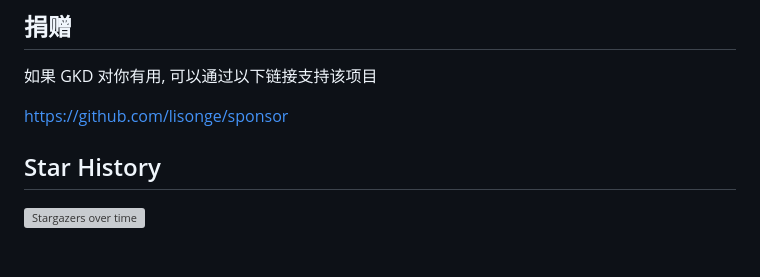
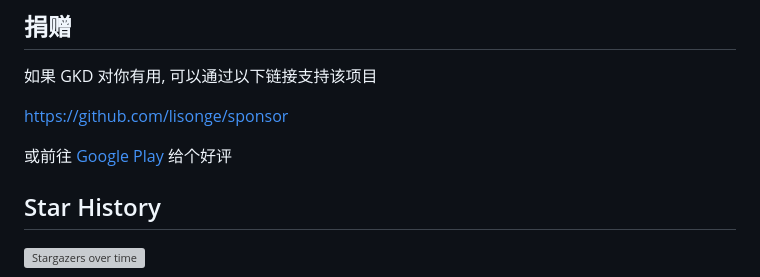
Before and after one commit to gkd-kit/gkd, a Markdown page: README.md, the part around the change. GitHub-like rendering; blank space fills up the shorter version; grey boxes are pictures that could not be loaded.

Commit message:
chore: add link

```diff
--- a/README.md
+++ b/README.md
@@ -57,6 +57,8 @@ GKD **默认不提供规则**，需自行添加本地规则，或者通过订阅
 
 <https://github.com/lisonge/sponsor>
 
+或前往 [Google Play](https://play.google.com/store/apps/details?id=li.songe.gkd) 给个好评
+
 ## Star History
 
 [![Stargazers over time](https://starchart.cc/gkd-kit/gkd.svg?variant=adaptive)](https://starchart.cc/gkd-kit/gkd)
```
